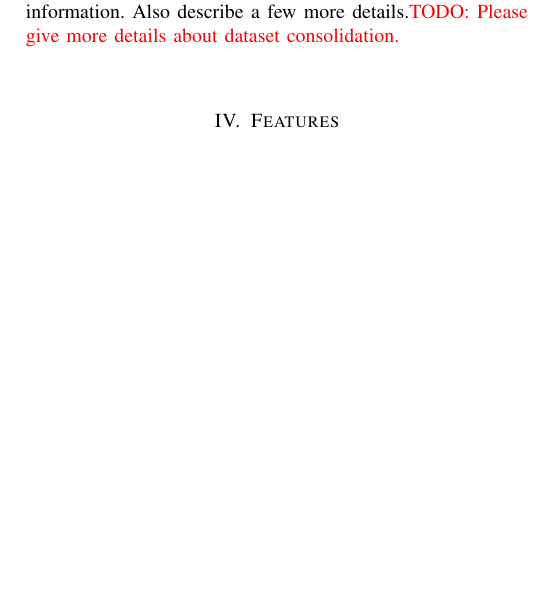
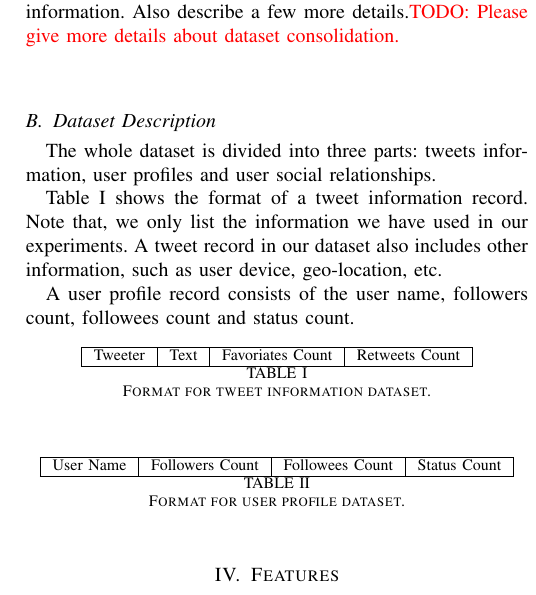
Before and after one commit to swadhin/NLP_Final_Report, a LaTeX paper (final_report.tex, which reads dataset.tex): part of one column of page 3 of 4 before the commit and part of one column of page 3 of 5 after it, cut so that both start at the same text, the shorter picture padded with empty space. Compiled offline with pdfLaTeX.

Commit message:
dataset change

```diff
--- a/dataset.tex
+++ b/dataset.tex
@@ -4,3 +4,32 @@
 To collect a large-scale dataset from Twitter, we developed a distributed crawling platform to parallelize the crawling process. The open-source tool Tweepy was utilized to use APIs from Twitter application development framework. Twitter has limited each account to send $150$ requests within a $15$-min time window. To speed up the crawling process, we created $7$ twitter accounts to send requests in parallel. Sarcastic tweet dataset consists of the recent $10k$ tweets containing hashtags \emph{\#sarcasm}. We collected comprehensible information for each tweet, including the tweeter, tweet text, post time, the count of favorites, the count of retweets, etc. From these tweets, we further collect information for each tweeter. For each Twitter, we collected its follower count, followee count, user ID, status count, the list of followers, the list of followees, etc.
 
 We have also used different 180 tweets annotated \cite{davidov10}, around 60k tweets \cite{tomas14} and also added different social information. Also describe a few more details.\todo{Please give more details about dataset consolidation.}\\
+
+\subsection{Dataset Description}
+The whole dataset is divided into three parts: tweets information, user profiles and user social relationships.
+
+Table \ref{tab:tweet information} shows the format of a tweet information record. Note that, we only list the information we have used in our experiments. A tweet record in our dataset also includes other information, such as user device, geo-location, etc.
+
+A user profile record consists of the user name, followers count, followees count and status count.
+
+\begin{table}[htpb]
+\centering
+\begin{tabular}{|c|c|c|c|}
+\hline
+Tweeter  & Text  & Favoriates Count & Retweets Count \\
+\hline
+\end{tabular}
+\caption{Format for tweet information dataset.}
+\label{tab:tweet information}
+\end{table}
+
+\begin{table}[htpb]
+\centering
+\begin{tabular}{|c|c|c|c|}
+\hline
+User Name & Followers Count & Followees Count & Status Count \\
+\hline
+\end{tabular}
+\caption{Format for user profile dataset.}
+\label{tab:user profile}
+\end{table}
```
